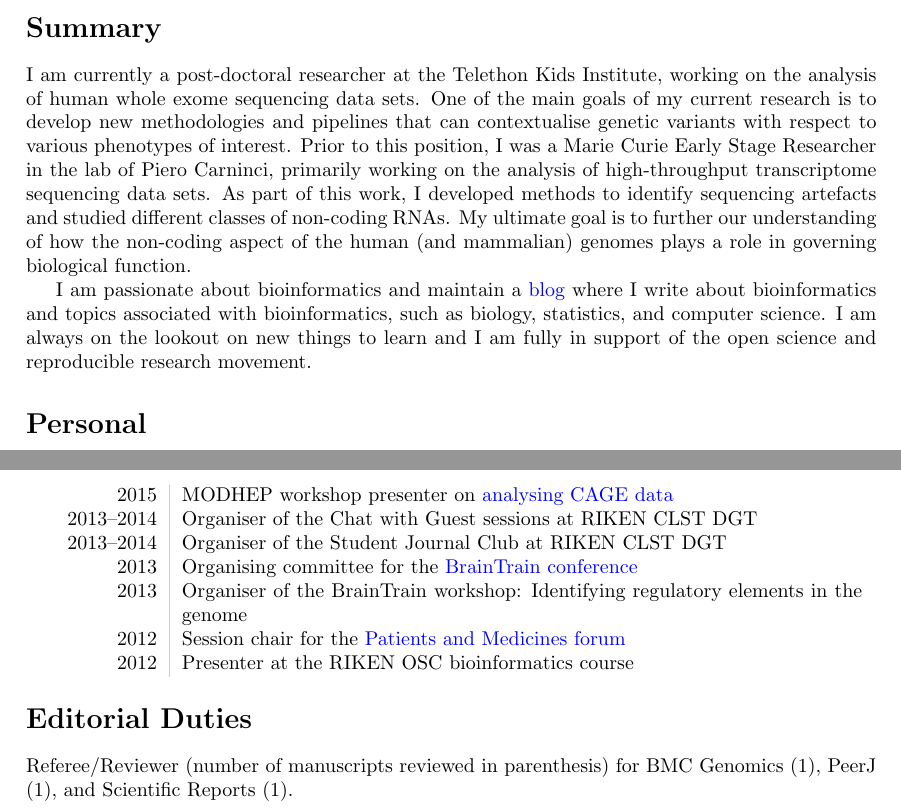
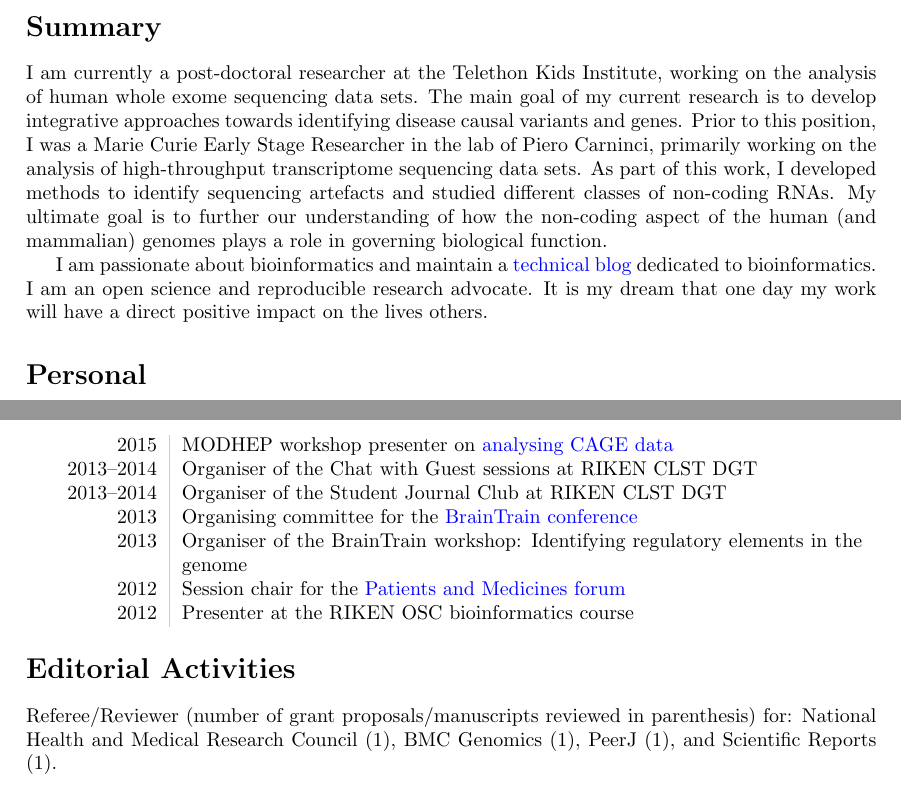
Before and after one commit to davetang/cv, a LaTeX CV (cv.tex): two parts of pages 1 and 2 of 4, joined at a grey line, cut so that both start at the same text. Compiled offline with pdfLaTeX.

Commit message:
Minor edit to Summary

```diff
--- a/cv.tex
+++ b/cv.tex
@@ -52,9 +52,9 @@ Blog: \href{http://davetang.org/muse}{http://davetang.org/muse}
 
 \section*{Summary}
 
-I am currently a post-doctoral researcher at the Telethon Kids Institute, working on the analysis of human whole exome sequencing data sets. One of the main goals of my current research is to develop new methodologies and pipelines that can contextualise genetic variants with respect to various phenotypes of interest. Prior to this position, I was a Marie Curie Early Stage Researcher in the lab of Piero Carninci, primarily working on the analysis of high-throughput transcriptome sequencing data sets. As part of this work, I developed methods to identify sequencing artefacts and studied different classes of non-coding RNAs. My ultimate goal is to further our understanding of how the non-coding aspect of the human (and mammalian) genomes plays a role in governing biological function.
+I am currently a post-doctoral researcher at the Telethon Kids Institute, working on the analysis of human whole exome sequencing data sets. The main goal of my current research is to develop integrative approaches towards identifying disease causal variants and genes. Prior to this position, I was a Marie Curie Early Stage Researcher in the lab of Piero Carninci, primarily working on the analysis of high-throughput transcriptome sequencing data sets. As part of this work, I developed methods to identify sequencing artefacts and studied different classes of non-coding RNAs. My ultimate goal is to further our understanding of how the non-coding aspect of the human (and mammalian) genomes plays a role in governing biological function.
 
-I am passionate about bioinformatics and maintain a \href{http://davetang.org/muse}{blog} where I write about bioinformatics and topics associated with bioinformatics, such as biology, statistics, and computer science. I am always on the lookout on new things to learn and I am fully in support of the open science and reproducible research movement.
+I am passionate about bioinformatics and maintain a \href{http://davetang.org/muse}{technical blog} dedicated to bioinformatics. I am an open science and reproducible research advocate. It is my dream that one day my work will have a direct positive impact on the lives others.
 
 \section*{Personal}
 \begin{tabular}{L!{\VRule}R}
@@ -121,8 +121,8 @@ I am passionate about bioinformatics and maintain a \href{http://davetang.org/mu
    2012 & Presenter at the RIKEN OSC bioinformatics course
 \end{tabular}
 
-\section*{Editorial Duties}
-Referee/Reviewer (number of manuscripts reviewed in parenthesis) for BMC Genomics (1), PeerJ (1), and Scientific Reports (1).
+\section*{Editorial Activities}
+Referee/Reviewer (number of grant proposals/manuscripts reviewed in parenthesis) for: National Health and Medical Research Council (1), BMC Genomics (1), PeerJ (1), and Scientific Reports (1).
 
 \section*{Workshop and Course Attendances}
 \begin{tabular}{L!{\VRule}R}
```
Also changed, not shown: cv.pdf, cv.tex (1 more changed lines).
